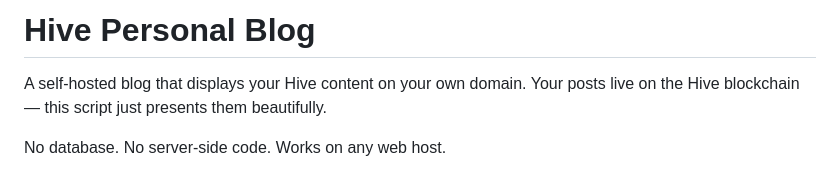
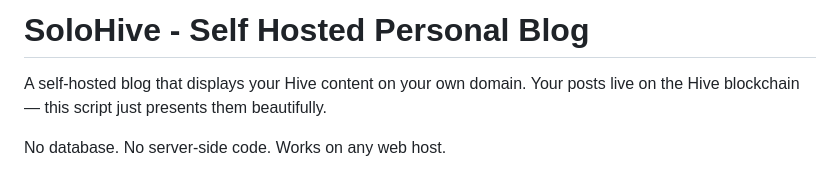
Before and after one commit to dotw-hive/SoloHive, a Markdown page: README.md, the part around the change. Rendered like a GitHub page.

Commit message:
Rename project to SoloHive and update header

```diff
--- a/README.md
+++ b/README.md
@@ -1,4 +1,4 @@
-# Hive Personal Blog
+# SoloHive - Self Hosted Personal Blog
 
 A self-hosted blog that displays your Hive content on your own domain.
 Your posts live on the Hive blockchain — this script just presents them beautifully.
```
